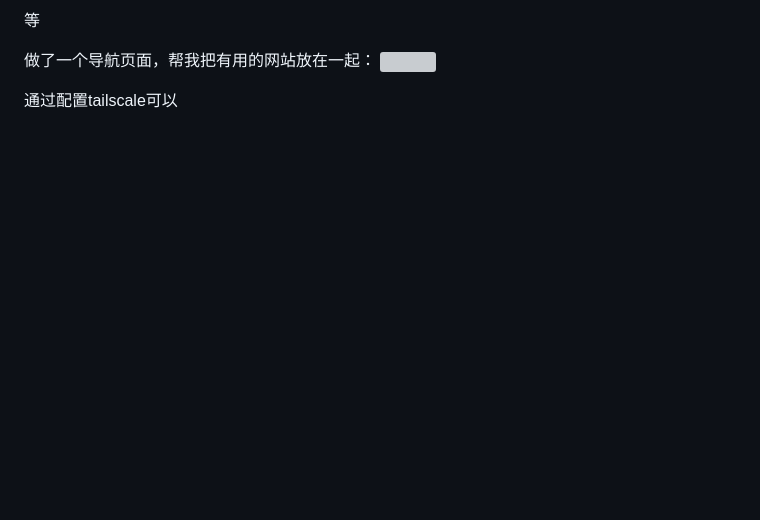
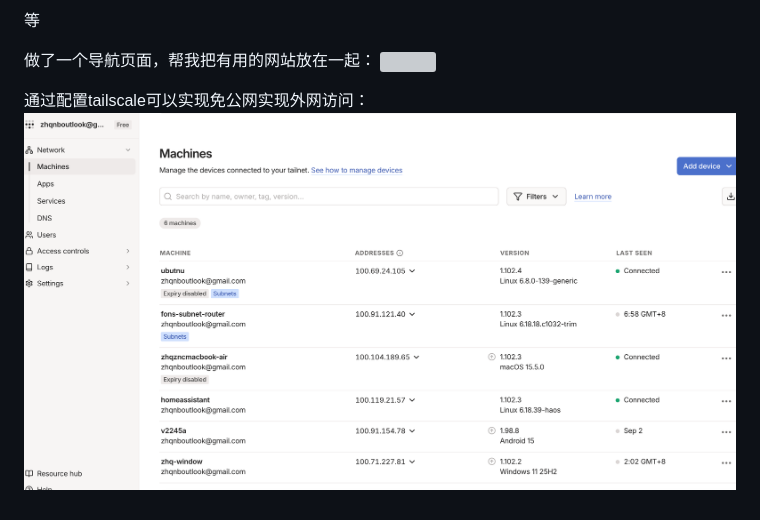
Before and after one commit to Treasoni/880-exam, a Markdown page: 个人服务器.md, the part around the change. Drawn GitHub-style; pictures changed too: assets/个人服务器/file-20260912195900878.png (added); blank space fills up the shorter version; grey boxes are pictures that could not be loaded.

Commit message:
vault backup: 2026-09-12 19:59:30

```diff
--- a/个人服务器.md
+++ b/个人服务器.md
@@ -21,4 +21,5 @@
 
 
 
-通过配置tailscale可以
+通过配置tailscale可以实现免公网实现外网访问：
+![](assets/个人服务器/file-20260912195900878.png)
```
Also changed, not shown: 1 other file.
